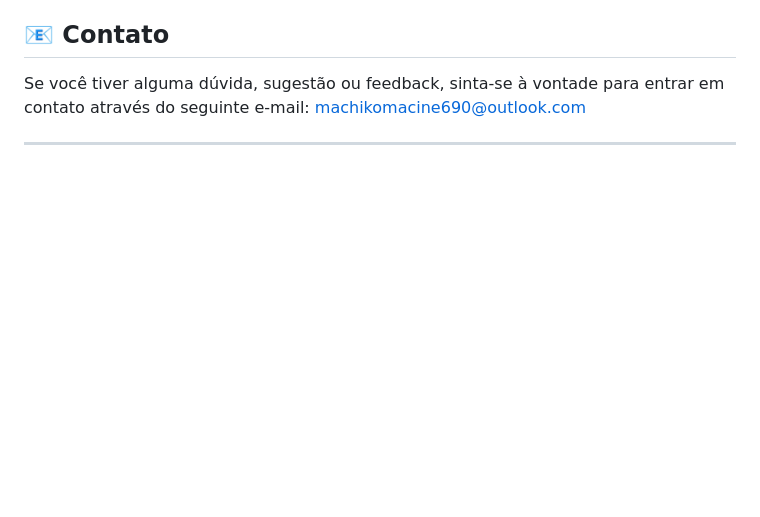
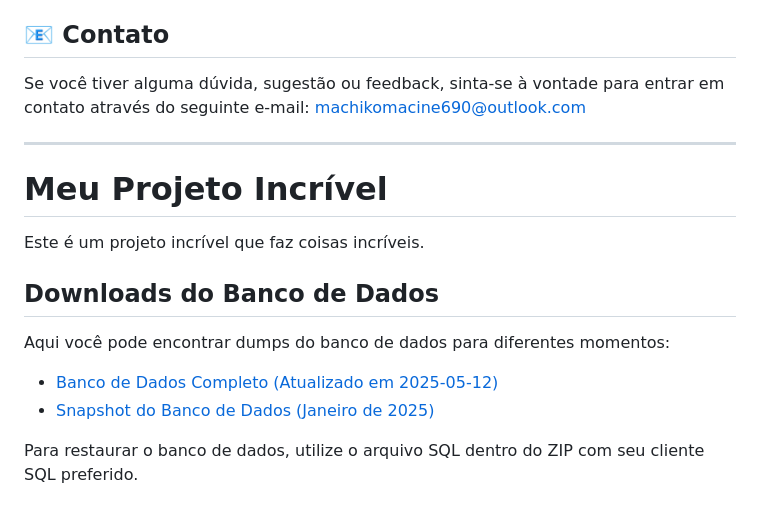
Before and after one commit to erick-690/reposi-o-TCC, a Markdown page: README.md, the part around the change. Drawn GitHub-style; blank space fills up the shorter version.

```diff
--- a/README.md
+++ b/README.md
@@ -83,3 +83,16 @@ Agradecemos a todos que contribuírem para o desenvolvimento e aprimoramento do
 Se você tiver alguma dúvida, sugestão ou feedback, sinta-se à vontade para entrar em contato através do seguinte e-mail: [machikomacine690@outlook.com](mailto:seu_email@exemplo.com)
 
 ---
+
+# Meu Projeto Incrível
+
+Este é um projeto incrível que faz coisas incríveis.
+
+## Downloads do Banco de Dados
+
+Aqui você pode encontrar dumps do banco de dados para diferentes momentos:
+
+* [Banco de Dados Completo (Atualizado em 2025-05-12)](data/banco_completo_2025-05-12.zip)
+* [Snapshot do Banco de Dados (Janeiro de 2025)](data/snapshot_janeiro_2025.zip)
+
+Para restaurar o banco de dados, utilize o arquivo SQL dentro do ZIP com seu cliente SQL preferido.
```
